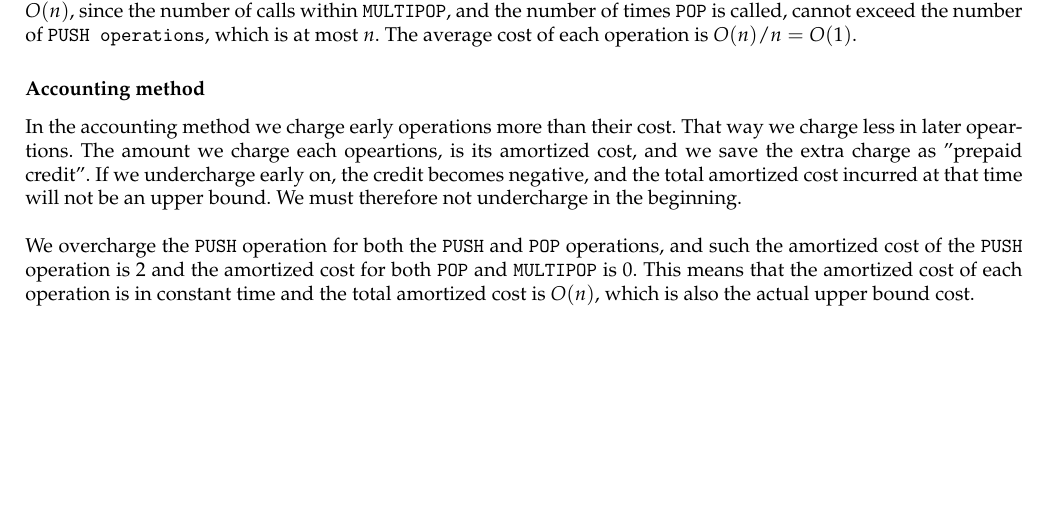
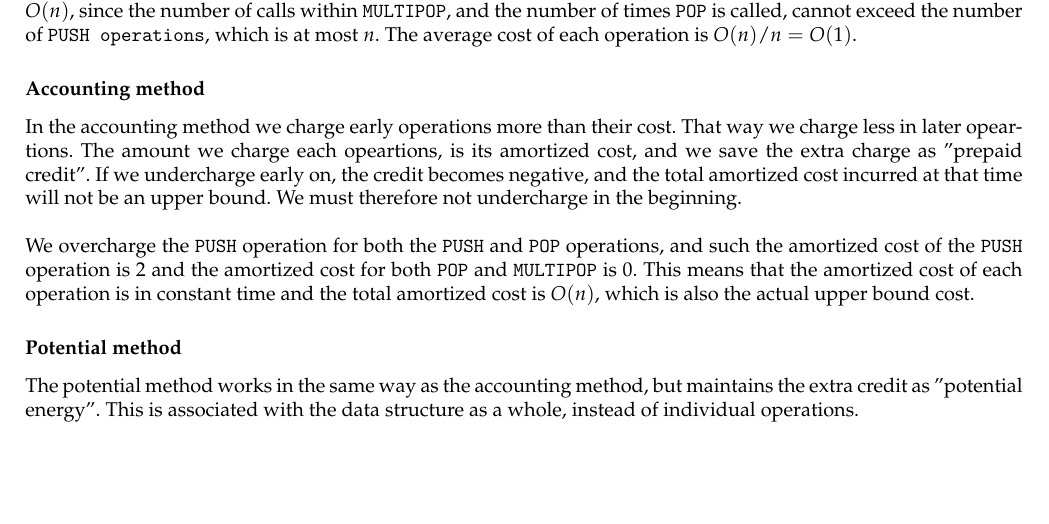
Before and after one commit to nstonall/ADexam19, a LaTeX document (8_amortized_analysis/amortized_analysis.tex, which reads 8_amortized_analysis/latex/answer.tex): part of the page before the commit and part of page 1 of 2 after it, cut so that both start at the same text, the shorter picture padded with empty space. Compiled offline with LaTeX, dvips and Ghostscript.

Commit message:
Started working on the potential method.

```diff
--- a/8_amortized_analysis/latex/answer.tex
+++ b/8_amortized_analysis/latex/answer.tex
@@ -26,6 +26,11 @@ operation is $2$ and the amortized cost for both \texttt{POP} and
 is in constant time and the total amortized cost is $O(n)$, which is also the
 actual upper bound cost.
 
+\subsubsection*{Potential method}
+The potential method works in the same way as the accounting method, but
+maintains the extra credit as "potential energy". This is associated with the
+data structure as a whole, instead of individual operations.
+
 \subsection*{Dynamic tables}
 The potential method works in the same way as the accounting method, but
 maintains the extra credit as "potential energy". This is associated with the
```
